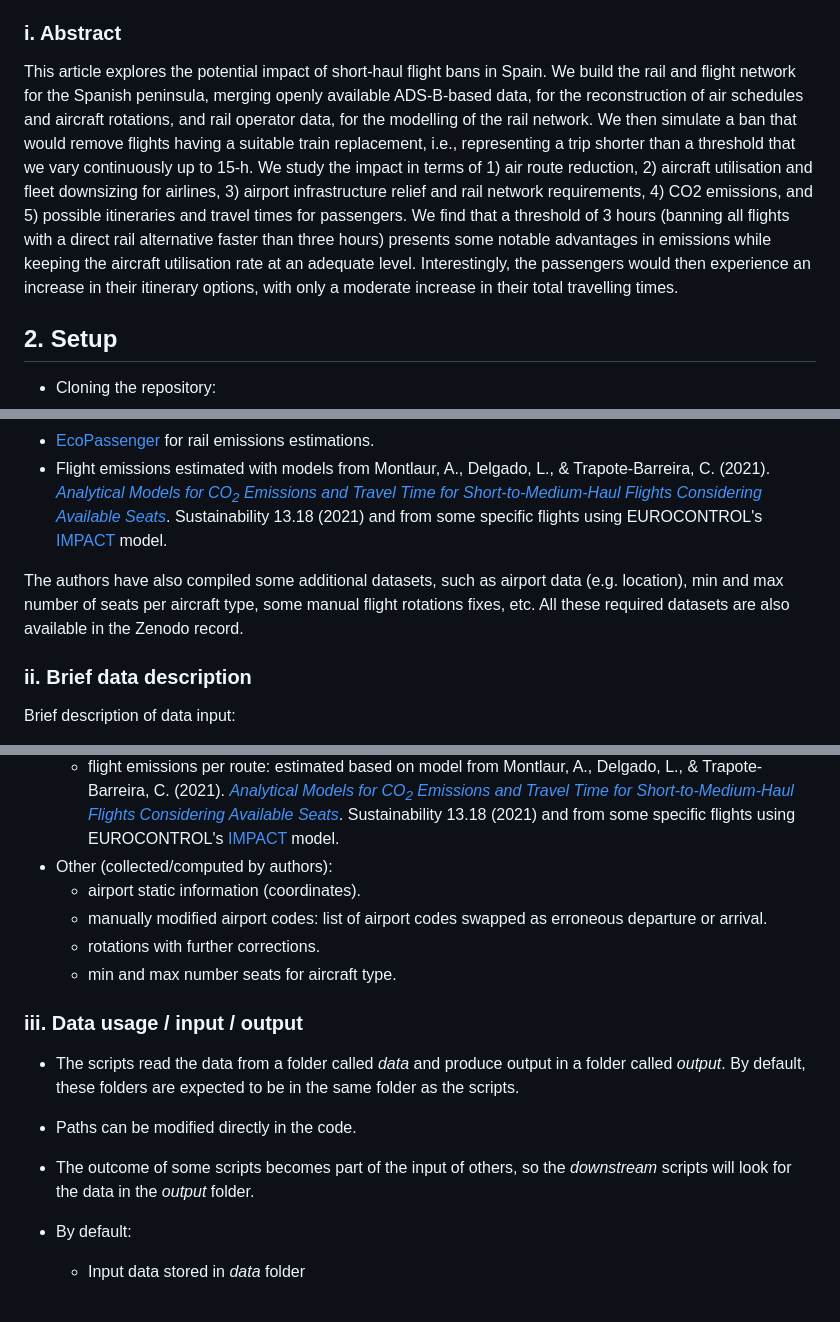
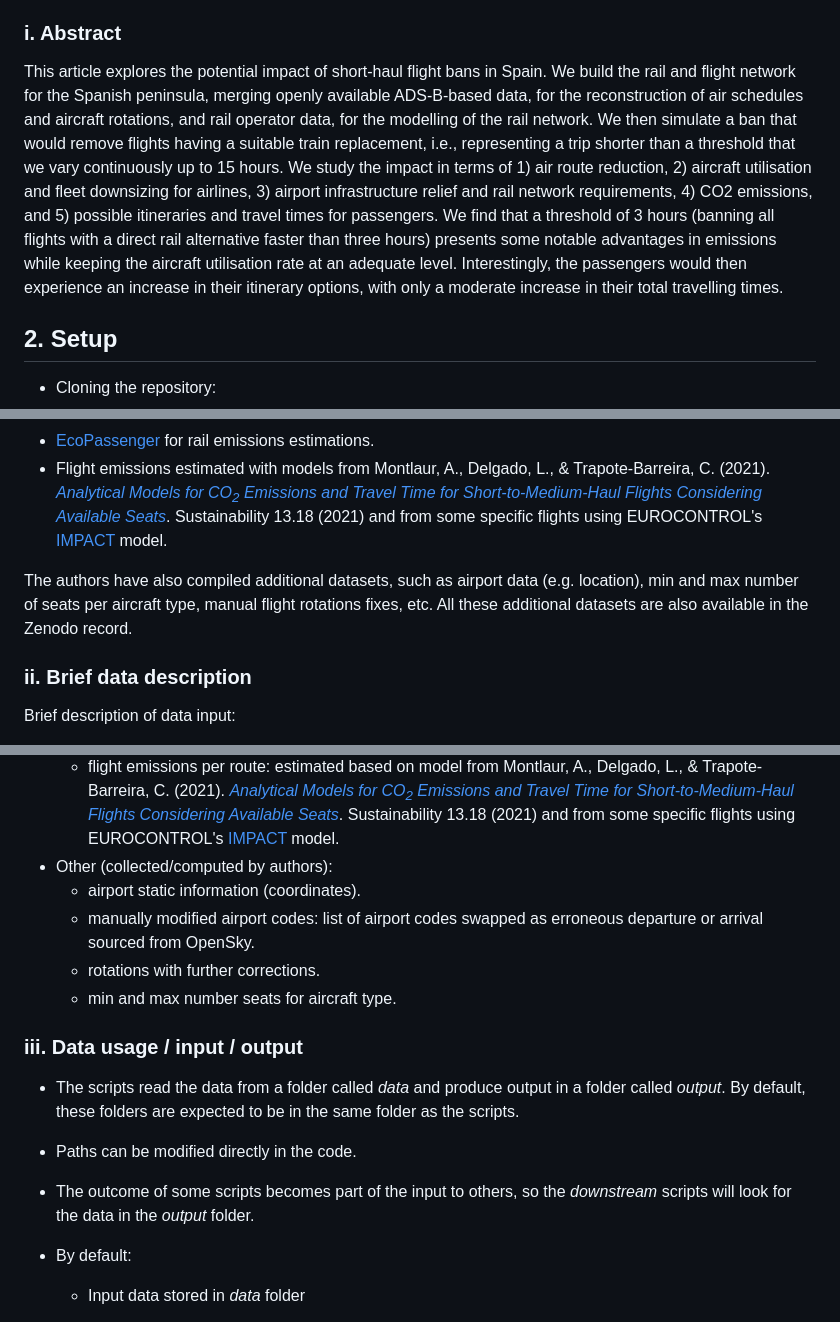
Before and after one commit to UoW-ATM/joas_air_rail_network_analysis, a Markdown page: README.md, 3 parts joined by grey strips. Drawn GitHub-style.

```diff
--- a/README.md
+++ b/README.md
@@ -26,7 +26,7 @@ Repository with code used to generate analysis and results of the article:
 Delgado, L., Trapote-Barreira, C., Montlaur, A., Bolić, T., & Gurtner, G. (2023). _Airlines’ network analysis on an air-rail multimodal system_. Journal of Open Aviation Science, 1(2). https://doi.org/10.59490/joas.2023.7223
 
 ### i. Abstract <a name="about_abstract"></a>
-This article explores the potential impact of short-haul flight bans in Spain. We build the rail and flight network for the Spanish peninsula, merging openly available ADS-B-based data, for the reconstruction of air schedules and aircraft rotations, and rail operator data, for the modelling of the rail network. We then simulate a ban that would remove flights having a suitable train replacement, i.e., representing a trip shorter than a threshold that we vary continuously up to 15-h. We study the impact in terms of 1) air route reduction, 2) aircraft utilisation and fleet downsizing for airlines, 3) airport infrastructure relief and rail network requirements, 4) CO2 emissions, and 5) possible itineraries and travel times for passengers. We find that a threshold of 3 hours (banning all flights with a direct rail alternative faster than three hours) presents some notable advantages in emissions while keeping the aircraft utilisation rate at an adequate level. Interestingly, the passengers would then experience an increase in their itinerary options, with only a moderate increase in their total travelling times.
+This article explores the potential impact of short-haul flight bans in Spain. We build the rail and flight network for the Spanish peninsula, merging openly available ADS-B-based data, for the reconstruction of air schedules and aircraft rotations, and rail operator data, for the modelling of the rail network. We then simulate a ban that would remove flights having a suitable train replacement, i.e., representing a trip shorter than a threshold that we vary continuously up to 15 hours. We study the impact in terms of 1) air route reduction, 2) aircraft utilisation and fleet downsizing for airlines, 3) airport infrastructure relief and rail network requirements, 4) CO2 emissions, and 5) possible itineraries and travel times for passengers. We find that a threshold of 3 hours (banning all flights with a direct rail alternative faster than three hours) presents some notable advantages in emissions while keeping the aircraft utilisation rate at an adequate level. Interestingly, the passengers would then experience an increase in their itinerary options, with only a moderate increase in their total travelling times.
 
 ## 2. Setup <a name="setup"></a>
 
@@ -56,7 +56,7 @@ In addition, some data has been extracted from open available models and tools s
 - [EcoPassenger](http://ecopassenger.hafas.de) for rail emissions estimations.
 - Flight emissions estimated with models from Montlaur, A., Delgado, L., & Trapote-Barreira, C. (2021). [_Analytical Models for CO<sub>2</sub> Emissions and Travel Time for Short-to-Medium-Haul Flights Considering Available Seats_](https://doi.org/10.3390/su131810401). Sustainability 13.18 (2021) and from some specific flights using EUROCONTROL's [IMPACT](www.eurocontrol.int/platform/integrated-aircraft-noise-and-emissions-modelling-platform) model.
 
-The authors have also compiled some additional datasets, such as airport data (e.g. location), min and max number of seats per aircraft type, some manual flight rotations fixes, etc. All these required datasets are also available in the Zenodo record.
+The authors have also compiled additional datasets, such as airport data (e.g. location), min and max number of seats per aircraft type, manual flight rotations fixes, etc. All these additional datasets are also available in the Zenodo record.
 
 ### ii. Brief data description <a name="data_brief_description"></a>
 Brief description of data input:
@@ -70,7 +70,7 @@ Brief description of data input:
   - flight emissions per route: estimated based on model from Montlaur, A., Delgado, L., & Trapote-Barreira, C. (2021). [_Analytical Models for CO<sub>2</sub> Emissions and Travel Time for Short-to-Medium-Haul Flights Considering Available Seats_](https://doi.org/10.3390/su131810401). Sustainability 13.18 (2021) and from some specific flights using EUROCONTROL's [IMPACT](www.eurocontrol.int/platform/integrated-aircraft-noise-and-emissions-modelling-platform) model.
 - Other (collected/computed by authors):
   - airport static information (coordinates).
-  - manually modified airport codes: list of airport codes swapped as erroneous departure or arrival.
+  - manually modified airport codes: list of airport codes swapped as erroneous departure or arrival sourced from OpenSky.
   - rotations with further corrections.
   - min and max number seats for aircraft type.
 
@@ -78,7 +78,7 @@ Brief description of data input:
 
 - The scripts read the data from a folder called _data_ and produce output in a folder called _output_. By default, these folders are expected to be in the same folder as the scripts.
 - Paths can be modified directly in the code.
-- The outcome of some scripts becomes part of the input of others, so the _downstream_ scripts will look for the data in the _output_ folder.
+- The outcome of some scripts becomes part of the input to others, so the _downstream_ scripts will look for the data in the _output_ folder.
 
 
 - By default:
```
Also changed, not shown: other parts of README.md (+1 -1 lines).
